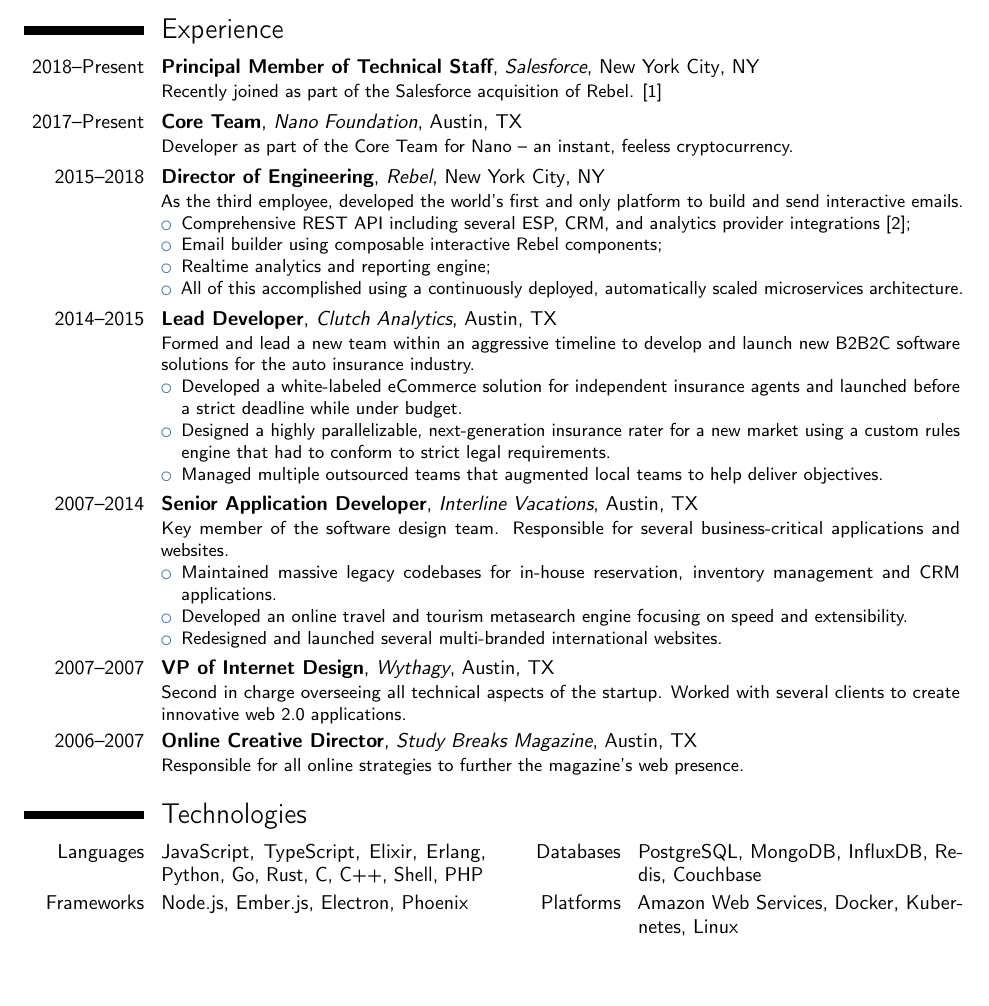
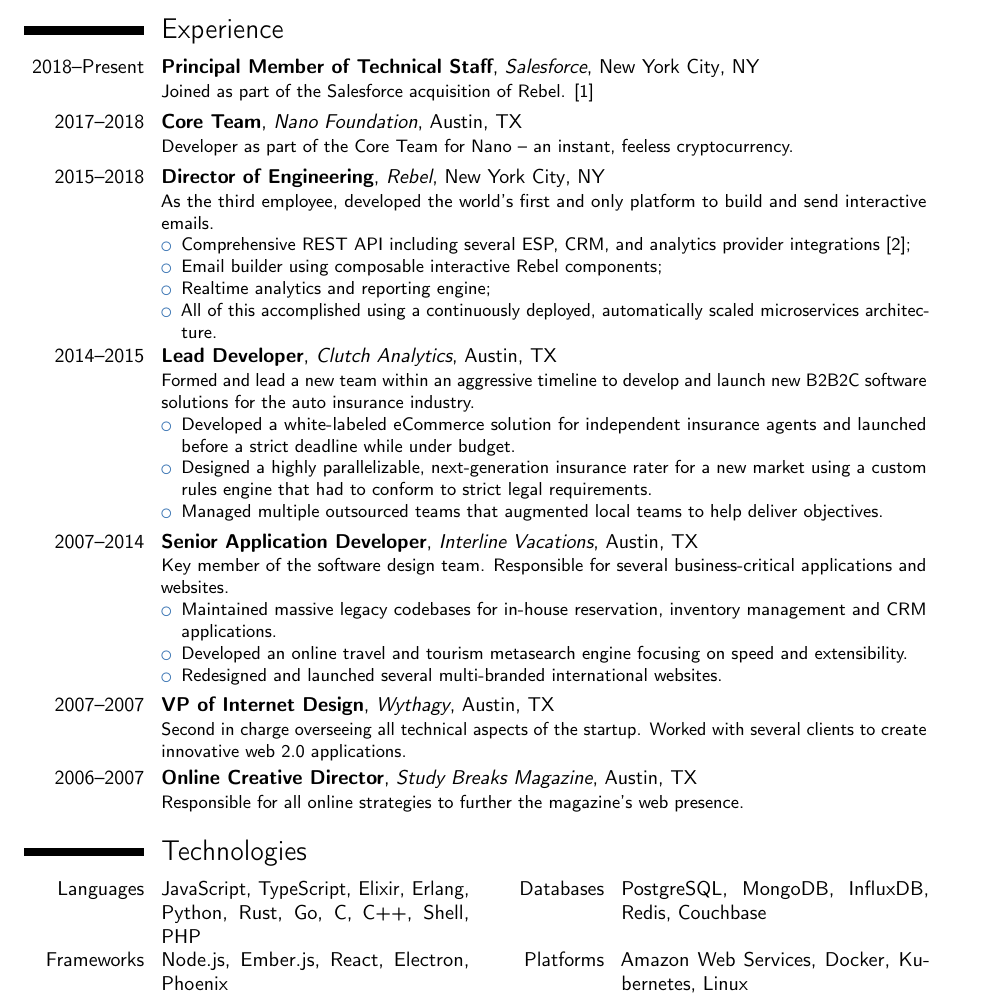
Before and after one commit to devinus/resume, a LaTeX CV (src/resume.tex): part of page 1 of 2, cut so that both start at the same text, the shorter picture padded with empty space. Compiled offline with pdfLaTeX.

Commit message:
Update timeline

```diff
--- a/src/resume.tex
+++ b/src/resume.tex
@@ -4,8 +4,9 @@
 
 \usepackage[english]{babel}
 \usepackage[utf8]{inputenc}
-\usepackage[margin=1in]{geometry}
+\usepackage[a4paper,margin=1in]{geometry}
 \usepackage{url}
+\usepackage{csquotes}
 \usepackage[backend=biber,sorting=ydnt]{biblatex}
 
 \name{Devin}{Torres}
@@ -42,8 +43,8 @@
 \makecvtitle
 
 \section{Experience}
-\cventry{2018--Present}{Principal Member of Technical Staff}{Salesforce}{New York City}{NY}{Recently joined as part of the Salesforce acquisition of Rebel. \cite{salesforce-acquisition}}%
-\cventry{2017--Present}{Core Team}{Nano Foundation}{Austin}{TX}{Developer as part of the Core Team for \href{https://nano.org}{Nano} -- an instant, feeless cryptocurrency.}%
+\cventry{2018--Present}{Principal Member of Technical Staff}{Salesforce}{New York City}{NY}{Joined as part of the Salesforce acquisition of Rebel. \cite{salesforce-acquisition}}%
+\cventry{2017--2018}{Core Team}{Nano Foundation}{Austin}{TX}{Developer as part of the Core Team for \href{https://nano.org}{Nano} -- an instant, feeless cryptocurrency.}%
 \cventry{2015--2018}{Director of Engineering}{Rebel}{New York City}{NY}{As the third employee, developed the world's first and only platform to build and send interactive emails.%
   \begin{itemize}%
     \item Comprehensive REST API including several ESP, CRM, and analytics provider integrations \cite{rebel-api};
@@ -67,8 +68,10 @@
 \cventry{2006--2007}{Online Creative Director}{Study Breaks Magazine}{Austin}{TX}{Responsible for all online strategies to further the magazine's web presence.}
 
 \section{Technologies}
-\cvdoubleitem{Languages}{JavaScript, TypeScript, Elixir, Erlang, Python, Go, Rust, C, C++, Shell, PHP}{Databases}{PostgreSQL, MongoDB, InfluxDB, Redis, Couchbase}
-\cvdoubleitem{Frameworks}{Node.js, Ember.js, Electron, Phoenix}{Platforms}{Amazon Web Services, Docker, Kubernetes, Linux}
+\cvdoubleitem{Languages}{JavaScript, TypeScript, Elixir, Erlang, Python, Rust, Go, C, C++, Shell, PHP}{Databases}{PostgreSQL, MongoDB, InfluxDB, Redis, Couchbase}
+\cvdoubleitem{Frameworks}{Node.js, Ember.js, React, Electron, Phoenix}{Platforms}{Amazon Web Services, Docker, Kubernetes, Linux}
+
+\clearpage
 
 \section{Projects}
 \cvitem{\href{https://nanowalletcompany.com/}{Nano Wallet}}{An \href{https://electronjs.org/}{Electron} desktop wallet application for the \href{https://nano.org}{Nano} cryptocurrency. \url{https://github.com/nano-wallet-company/nano-wallet-desktop}}
```
Also changed, not shown: .latexmkrc (added), DevinAlexanderTorres.pdf, Makefile.
